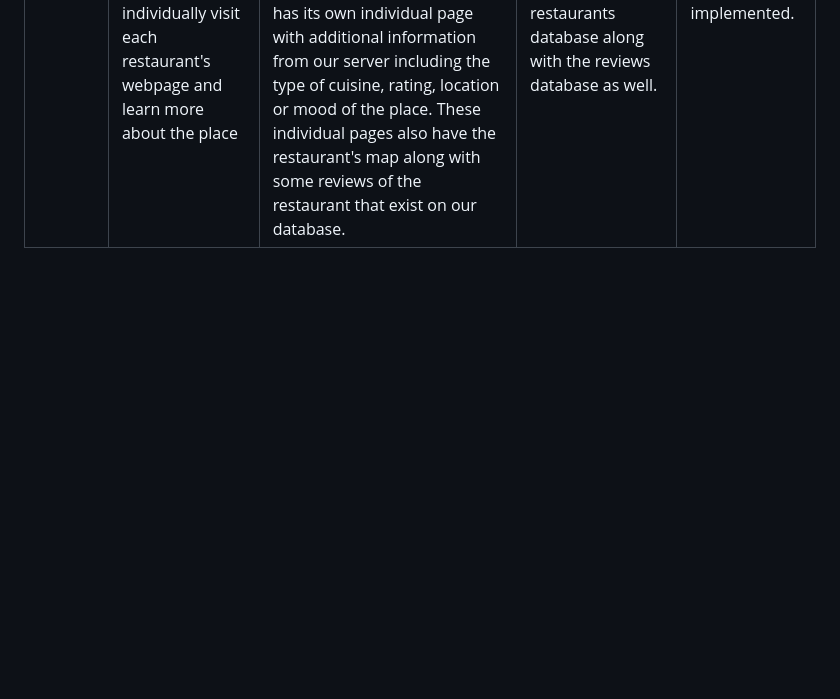
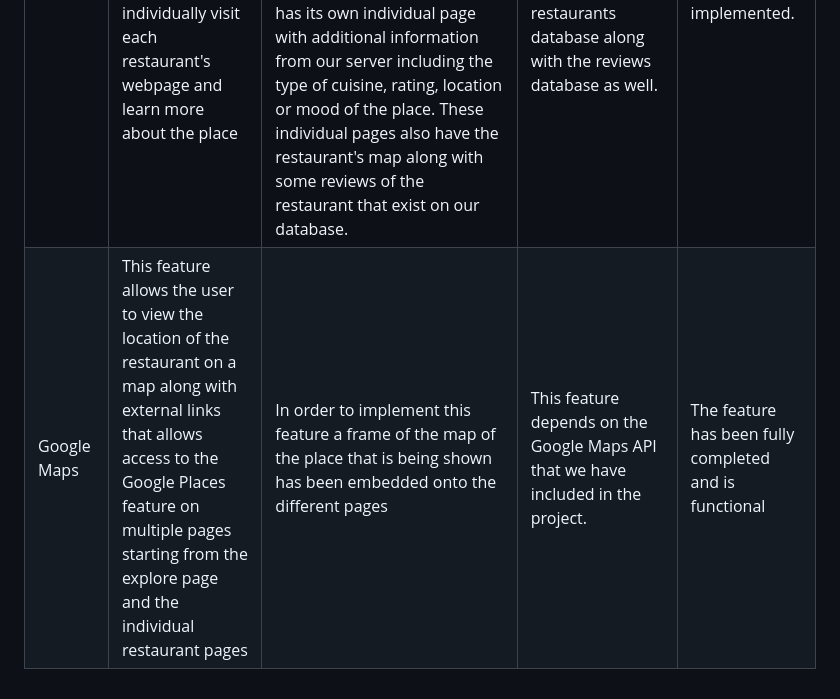
Before and after one commit to MUN-COMP3100/project-raqibzzzteam, a Markdown page: README.md, the part around one of its changes. GitHub-like rendering; blank space fills up the shorter version.

```diff
--- a/README.md
+++ b/README.md
@@ -101,3 +101,4 @@ Example app listening at http://localhost:3000
 |Name|Description|Implementation Strategy|Dependencies|Completion Status|
 |-----|-----|-----|-----|-----|
 |Explore Page|This feature allows a user to explore through a map and have a look at the list of restaurants we have on our site. The user will be able to individually visit each restaurant's webpage and learn more about the place|In order to implement this feature, a page was created that shows the user a map of the city of St. John's that they can navigate through. The map also links to external websites such as google reviews and etc. Beside the map, a table has been placed that is connected to our database that contains all the records of the restaurants in our system. Every restaurant has its own individual page with additional information from our server including the type of cuisine, rating, location or mood of the place. These individual pages also have the restaurant's map along with some reviews of the restaurant that exist on our database.|This feature depends on the embedded google map frames into the page, it depends on the restaurants database along with the reviews database as well.|This feature has been fully completed and implemented.|
+|Google Maps|This feature allows the user to view the location of the restaurant on a map along with external links that allows access to the Google Places feature on multiple pages starting from the explore page and the individual restaurant pages|In order to implement this feature a frame of the map of the place that is being shown has been embedded onto the different pages|This feature depends on the Google Maps API that we have included in the project.|The feature has been fully completed and is functional|
```
Also changed, not shown: other parts of README.md (+2 -2 lines).
